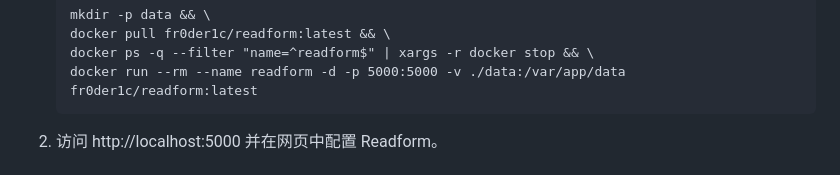
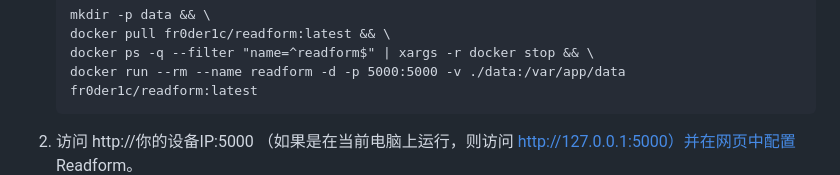
Before and after one commit to fr0der1c/Readform, a Markdown page: README_ZH.md, the part around the change. Rendered like a GitHub page.

````diff
--- a/README_ZH.md
+++ b/README_ZH.md
@@ -42,7 +42,7 @@ Readform 不是基于云的服务，您需要在自己的机器上运行它。
      docker ps -q --filter "name=^readform$" | xargs -r docker stop && \
      docker run --rm --name readform -d -p 5000:5000 -v ./data:/var/app/data fr0der1c/readform:latest
      ```
-2. 访问 http://localhost:5000 并在网页中配置 Readform。
+2. 访问 http://你的设备IP:5000 （如果是在当前电脑上运行，则访问 http://127.0.0.1:5000）并在网页中配置 Readform。
    ![Readform screenshot](./screenshot.png)
 3. 一切就绪。新文章将出现在您的 Reader 的 feed 流中。如果它并没有如期工作，您可以使用 `docker logs readform` 命令检查日志，因为本项目仍处于萌芽阶段，并且可能包含 bug。 如果您看到任何异常日志/崩溃/文章不全的情况，请随时通过 GitHub issue 反馈！
 
````
Also changed, not shown: README.md (+1 -1 lines).
